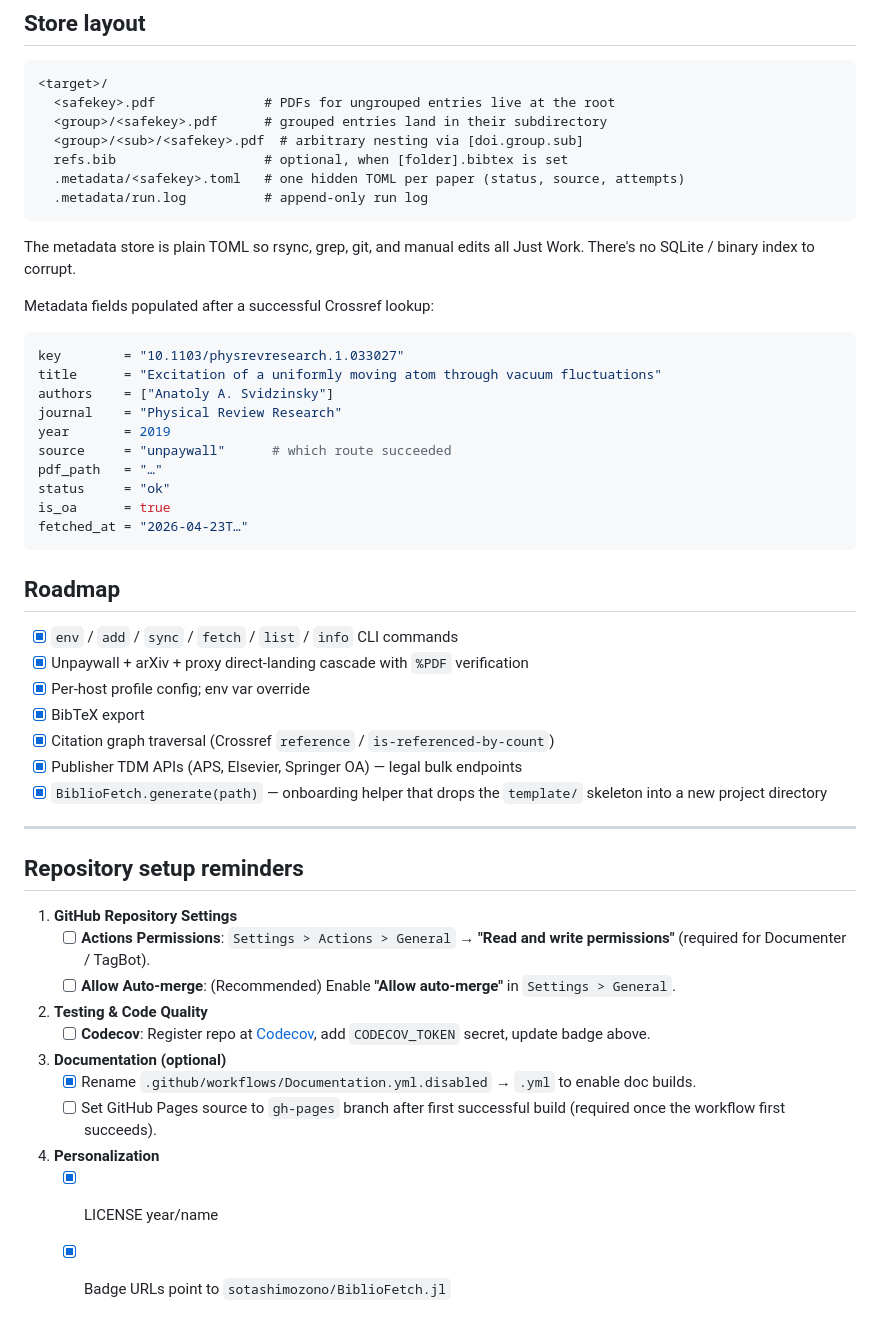
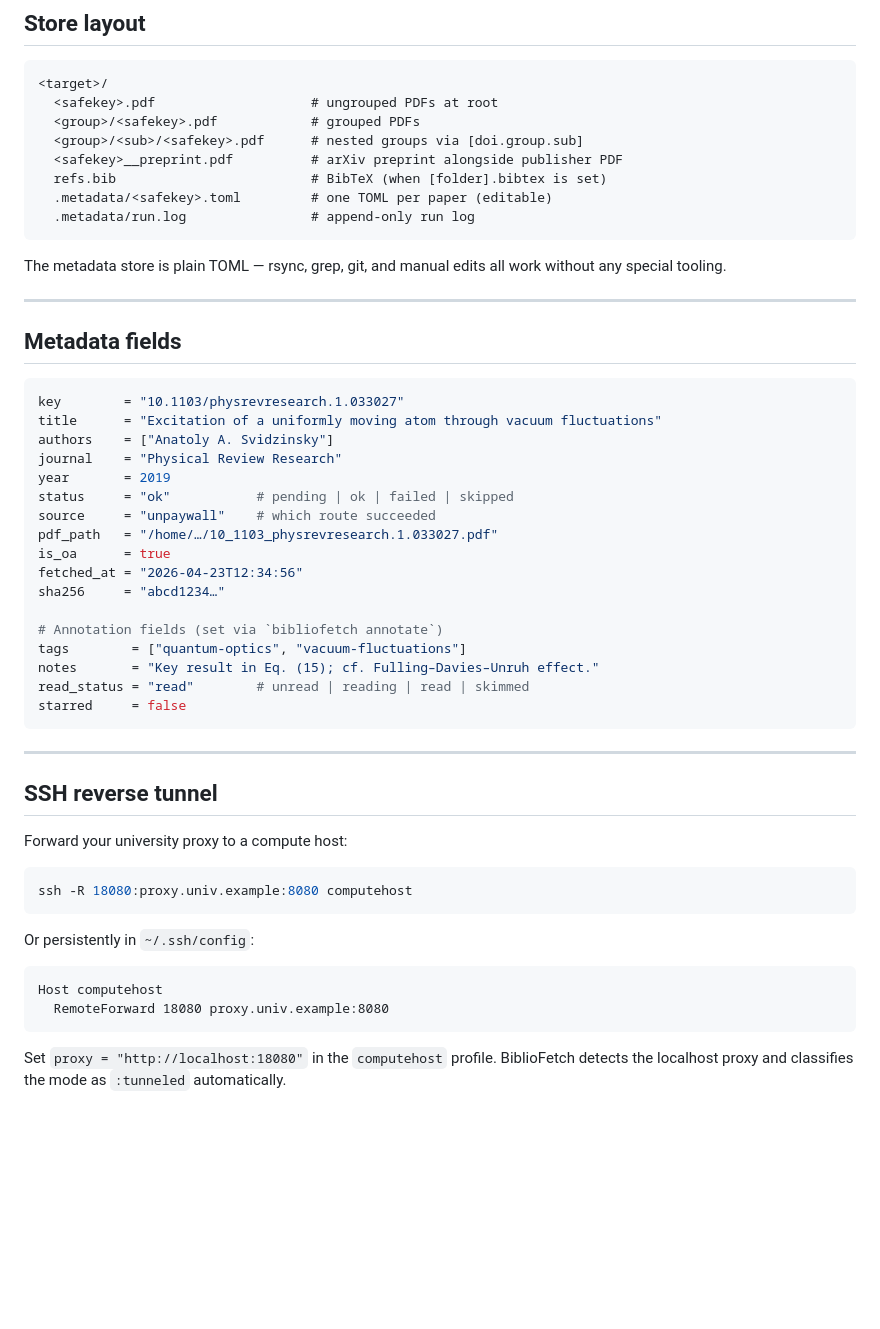
Before and after one commit to sotashimozono/BiblioFetch.jl, a Markdown page: README.md, the part around one of its changes. Rendered like a GitHub page; blank space fills up the shorter version.

Commit message:
docs: comprehensive README — installation, vault, CLI build workflow

````diff
--- a/README.md
+++ b/README.md
@@ -141,16 +316,19 @@ your laptop's proxy connection for the duration of the ssh session.
 <target>/
-  <safekey>.pdf              # PDFs for ungrouped entries live at the root
-  <group>/<safekey>.pdf      # grouped entries land in their subdirectory
-  <group>/<sub>/<safekey>.pdf  # arbitrary nesting via [doi.group.sub]
-  refs.bib                   # optional, when [folder].bibtex is set
-  .metadata/<safekey>.toml   # one hidden TOML per paper (status, source, attempts)
-  .metadata/run.log          # append-only run log
+  <safekey>.pdf                    # ungrouped PDFs at root
+  <group>/<safekey>.pdf            # grouped PDFs
+  <group>/<sub>/<safekey>.pdf      # nested groups via [doi.group.sub]
+  <safekey>__preprint.pdf          # arXiv preprint alongside publisher PDF
+  refs.bib                         # BibTeX (when [folder].bibtex is set)
+  .metadata/<safekey>.toml         # one TOML per paper (editable)
+  .metadata/run.log                # append-only run log
 ```
 
-The metadata store is plain TOML so rsync, grep, git, and manual edits all
-Just Work. There's no SQLite / binary index to corrupt.
+The metadata store is plain TOML — rsync, grep, git, and manual edits all
+work without any special tooling.
 
-Metadata fields populated after a successful Crossref lookup:
+---
+
+## Metadata fields
 
 ```toml
 key        = "10.1103/physrevresearch.1.033027"
@@ -158,35 +336,36 @@ title      = "Excitation of a uniformly moving atom through vacuum fluctuations"
 authors    = ["Anatoly A. Svidzinsky"]
 journal    = "Physical Review Research"
 year       = 2019
-source     = "unpaywall"      # which route succeeded
-pdf_path   = "…"
-status     = "ok"
+status     = "ok"           # pending | ok | failed | skipped
+source     = "unpaywall"    # which route succeeded
+pdf_path   = "/home/…/10_1103_physrevresearch.1.033027.pdf"
 is_oa      = true
-fetched_at = "2026-04-23T…"
+fetched_at = "2026-04-23T12:34:56"
+sha256     = "abcd1234…"
+
+# Annotation fields (set via `bibliofetch annotate`)
+tags        = ["quantum-optics", "vacuum-fluctuations"]
+notes       = "Key result in Eq. (15); cf. Fulling–Davies–Unruh effect."
+read_status = "read"        # unread | reading | read | skimmed
+starred     = false
 ```
-
-## Roadmap
-
-- [x] `env` / `add` / `sync` / `fetch` / `list` / `info` CLI commands
-- [x] Unpaywall + arXiv + proxy direct-landing cascade with `%PDF` verification
-- [x] Per-host profile config; env var override
-- [x] BibTeX export
-- [x] Citation graph traversal (Crossref `reference` / `is-referenced-by-count`)
-- [x] Publisher TDM APIs (APS, Elsevier, Springer OA) — legal bulk endpoints
-- [x] `BiblioFetch.generate(path)` — onboarding helper that drops the `template/` skeleton into a new project directory
 
 ---
 
-## Repository setup reminders
+## SSH reverse tunnel
 
-1. **GitHub Repository Settings**
-    * [ ] **Actions Permissions**: `Settings > Actions > General` → **"Read and write permissions"** (required for Documenter / TagBot).
-    * [ ] **Allow Auto-merge**: (Recommended) Enable **"Allow auto-merge"** in `Settings > General`.
-2. **Testing & Code Quality**
-    * [ ] **Codecov**: Register repo at [Codecov](https://app.codecov.io/), add `CODECOV_TOKEN` secret, update badge above.
-3. **Documentation (optional)**
-    * [x] Rename `.github/workflows/Documentation.yml.disabled` → `.yml` to enable doc builds.
-    * [ ] Set GitHub Pages source to `gh-pages` branch after first successful build (required once the workflow first succeeds).
-4. **Personalization**
-    * [x] LICENSE year/name
-    * [x] Badge URLs point to `sotashimozono/BiblioFetch.jl`
+Forward your university proxy to a compute host:
+
+```bash
+ssh -R 18080:proxy.univ.example:8080 computehost
+```
+
+Or persistently in `~/.ssh/config`:
+
+```text
+Host computehost
+  RemoteForward 18080 proxy.univ.example:8080
+```
+
+Set `proxy = "http://localhost:18080"` in the `computehost` profile. BiblioFetch
+detects the localhost proxy and classifies the mode as `:tunneled` automatically.
````
Also changed, not shown: other parts of README.md (+250 -75 lines).
